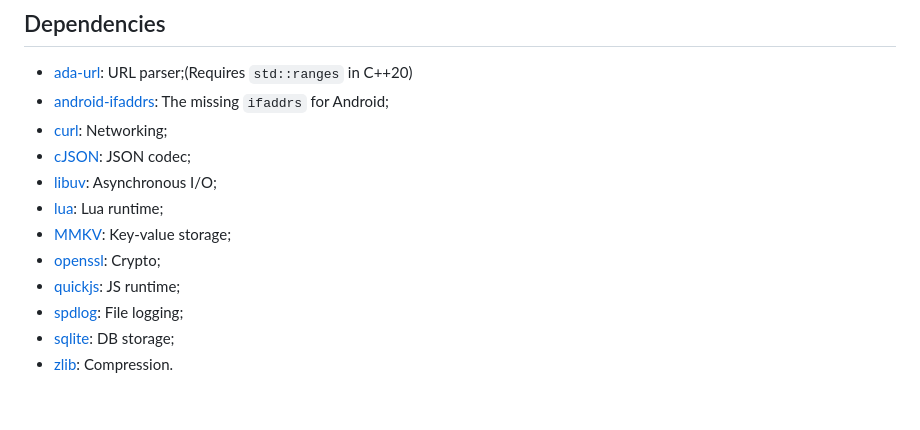
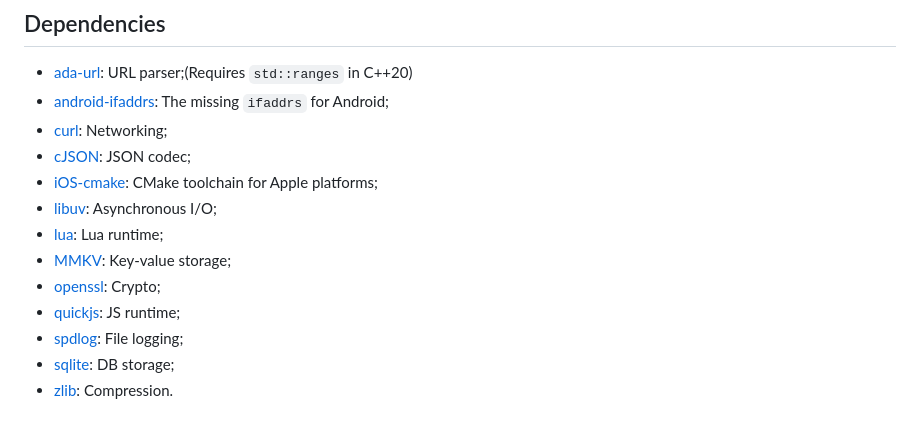
Before and after one commit to R1NC/DynXX, a Markdown page: README.md, the part around one of its changes. Drawn GitHub-style.

```diff
--- a/README.md
+++ b/README.md
@@ -65,6 +65,7 @@ A cross-platform framework based on modern C++, supporting biz dev via Lua & JS.
 - [android-ifaddrs][16]: The missing `ifaddrs` for Android;
 - [curl][4]: Networking;
 - [cJSON][5]: JSON codec;
+- [iOS-cmake][18]: CMake toolchain for Apple platforms;
 - [libuv][6]: Asynchronous I/O;
 - [lua][7]: Lua runtime;
 - [MMKV][8]: Key-value storage;
```
Also changed, not shown: other parts of README.md (+1 -0 lines).
